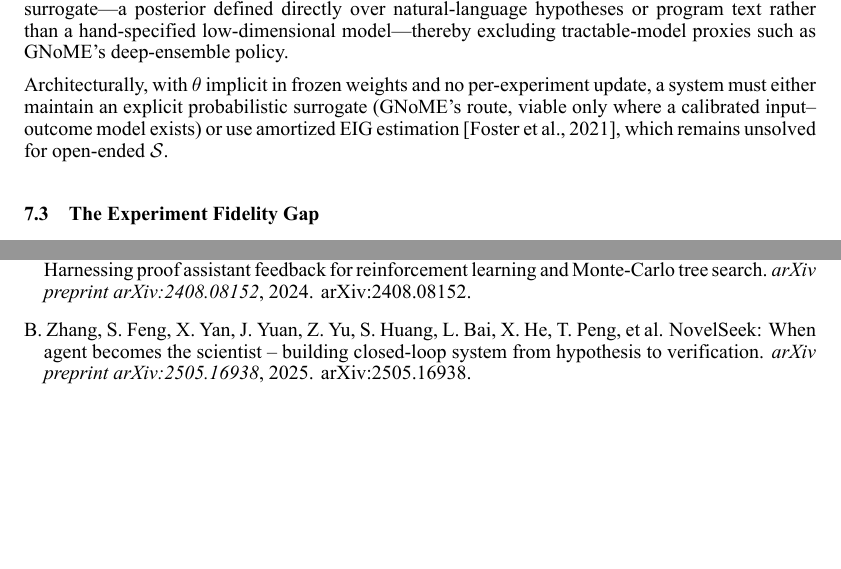
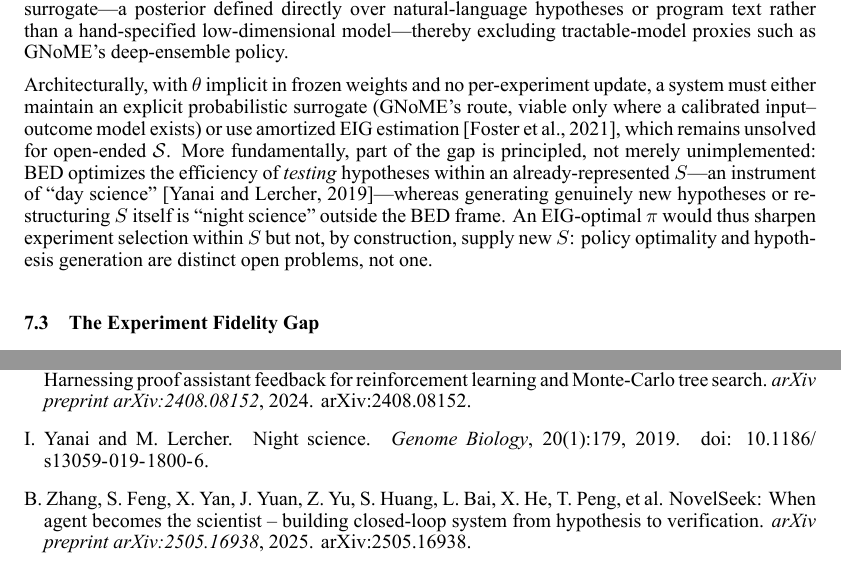
Before and after one commit to ysys143/servo-caisc2026, a LaTeX paper (submission/main.tex, which reads submission/references.bib): two parts of pages 7 and 12 of 19, joined at a grey line, cut so that both start at the same text, the shorter picture padded with empty space. The pictures show the PDF file submission/main.pdf that the author committed with the source.

Commit message:
WIP(submission): frame BED gap via day/night science, cite Yanai 2019
- add day-science/night-science distinction to BED--practice gap (7.2)
- argue EIG-optimal policy sharpens testing within S but cannot supply new S
- position policy optimality and hypothesis generation as distinct open problems
- add yanai2019night (Night science, Genome Biology 2019) to references
- regenerate aux/bbl/blg/pdf (58->59 entries)

```diff
--- a/submission/main.tex
+++ b/submission/main.tex
@@ -220,7 +220,7 @@ Equation~\ref{eq:eid} specifies the theoretically optimal policy, yet no surveye
 
 \textit{Proposed falsification test:} The gap is refuted if a system explicitly computes and maximizes EIG over a posterior $p(\theta \mid y)$ whose hypothesis space admits no closed-form or finite-ensemble surrogate---a posterior defined directly over natural-language hypotheses or program text rather than a hand-specified low-dimensional model---thereby excluding tractable-model proxies such as GNoME's deep-ensemble policy.
 
-Architecturally, with $\theta$ implicit in frozen weights and no per-experiment update, a system must either maintain an explicit probabilistic surrogate (GNoME's route, viable only where a calibrated input--outcome model exists) or use amortized EIG estimation~\citep{foster2021dad}, which remains unsolved for open-ended $\mathcal{S}$.
+Architecturally, with $\theta$ implicit in frozen weights and no per-experiment update, a system must either maintain an explicit probabilistic surrogate (GNoME's route, viable only where a calibrated input--outcome model exists) or use amortized EIG estimation~\citep{foster2021dad}, which remains unsolved for open-ended $\mathcal{S}$. More fundamentally, part of the gap is principled, not merely unimplemented: BED optimizes the efficiency of \emph{testing} hypotheses within an already-represented $S$---an instrument of ``day science''~\citep{yanai2019night}---whereas generating genuinely new hypotheses or restructuring $S$ itself is ``night science'' outside the BED frame. An EIG-optimal $\pi$ would thus sharpen experiment selection within $S$ but not, by construction, supply new $S$: policy optimality and hypothesis generation are distinct open problems, not one.
 
 \subsection{The Experiment Fidelity Gap}
 \label{sec:op3}
--- a/submission/references.bib
+++ b/submission/references.bib
@@ -787,0 +793,6 @@
+  volume={20},
+  number={1},
+  pages={179},
+  year={2019},
+  doi={10.1186/s13059-019-1800-6}
+}
```
Also changed, not shown: submission/main.bbl, submission/main.pdf, submission/references.bib (5 more changed lines), 2 other files.
